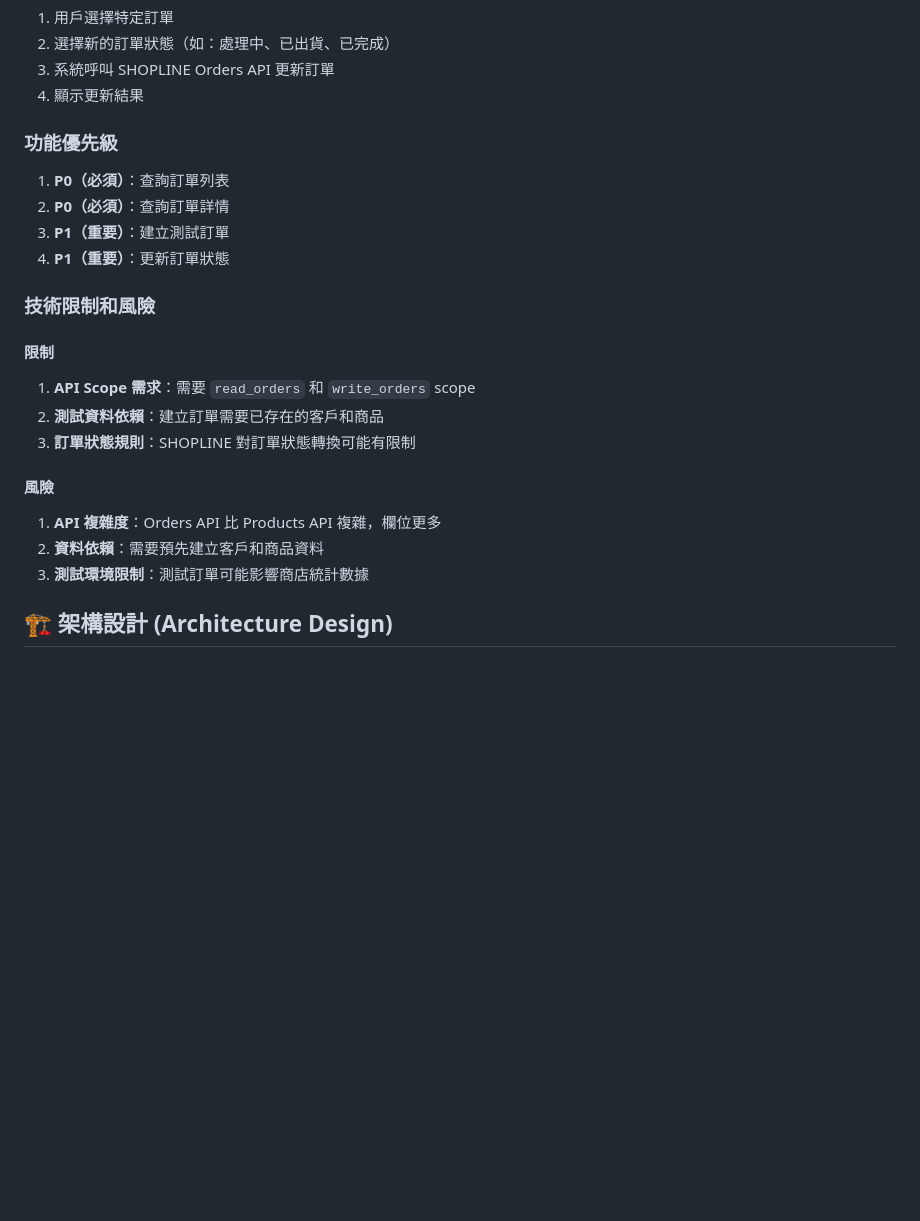
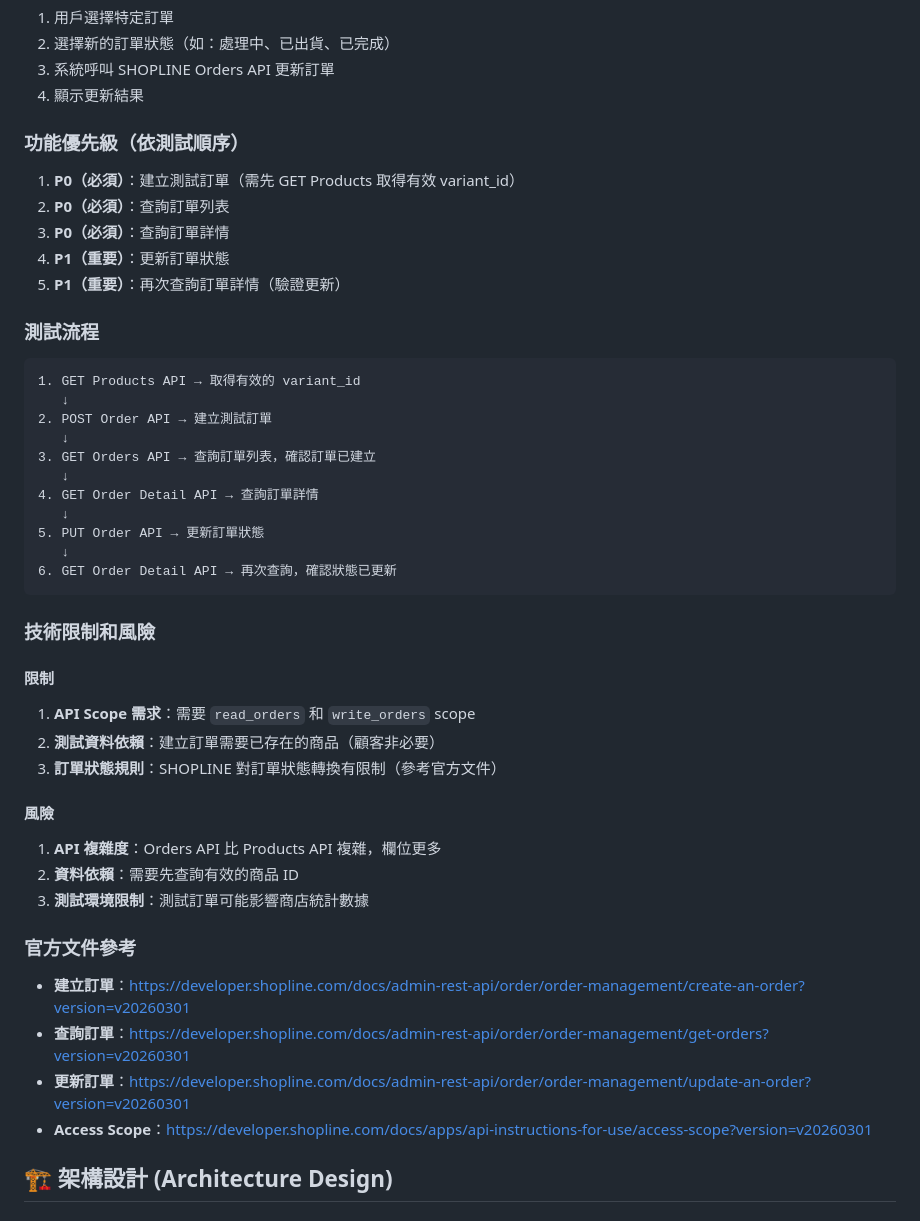
Before and after one commit to dreamsprouts/shopline-custom-app, a Markdown page: docs/sprints/SPRINT2_ORDERS_API_SPEC.md, the part around one of its changes. GitHub-like rendering; blank space fills up the shorter version.

````diff
--- a/docs/sprints/SPRINT2_ORDERS_API_SPEC.md
+++ b/docs/sprints/SPRINT2_ORDERS_API_SPEC.md
@@ -53,23 +53,45 @@
 3. 系統呼叫 SHOPLINE Orders API 更新訂單
 4. 顯示更新結果
 
-### 功能優先級
-1. **P0（必須）**：查詢訂單列表
-2. **P0（必須）**：查詢訂單詳情
-3. **P1（重要）**：建立測試訂單
+### 功能優先級（依測試順序）
+1. **P0（必須）**：建立測試訂單（需先 GET Products 取得有效 variant_id）
+2. **P0（必須）**：查詢訂單列表
+3. **P0（必須）**：查詢訂單詳情
 4. **P1（重要）**：更新訂單狀態
+5. **P1（重要）**：再次查詢訂單詳情（驗證更新）
+
+### 測試流程
+```
+1. GET Products API → 取得有效的 variant_id
+   ↓
+2. POST Order API → 建立測試訂單
+   ↓
+3. GET Orders API → 查詢訂單列表，確認訂單已建立
+   ↓
+4. GET Order Detail API → 查詢訂單詳情
+   ↓
+5. PUT Order API → 更新訂單狀態
+   ↓
+6. GET Order Detail API → 再次查詢，確認狀態已更新
+```
 
 ### 技術限制和風險
 
 #### 限制
 1. **API Scope 需求**：需要 `read_orders` 和 `write_orders` scope
-2. **測試資料依賴**：建立訂單需要已存在的客戶和商品
-3. **訂單狀態規則**：SHOPLINE 對訂單狀態轉換可能有限制
+2. **測試資料依賴**：建立訂單需要已存在的商品（顧客非必要）
+3. **訂單狀態規則**：SHOPLINE 對訂單狀態轉換有限制（參考官方文件）
 
 #### 風險
 1. **API 複雜度**：Orders API 比 Products API 複雜，欄位更多
-2. **資料依賴**：需要預先建立客戶和商品資料
+2. **資料依賴**：需要先查詢有效的商品 ID
 3. **測試環境限制**：測試訂單可能影響商店統計數據
+
+### 官方文件參考
+- **建立訂單**：https://developer.shopline.com/docs/admin-rest-api/order/order-management/create-an-order?version=v20260301
+- **查詢訂單**：https://developer.shopline.com/docs/admin-rest-api/order/order-management/get-orders?version=v20260301
+- **更新訂單**：https://developer.shopline.com/docs/admin-rest-api/order/order-management/update-an-order?version=v20260301
+- **Access Scope**：https://developer.shopline.com/docs/apps/api-instructions-for-use/access-scope?version=v20260301
 
 ## 🏗️ 架構設計 (Architecture Design)
 
````
Also changed, not shown: other parts of docs/sprints/SPRINT2_ORDERS_API_SPEC.md (+96 -41 lines), docs/research/SHOPLINE_ACCESS_SCOPES.md (added, +195 -0 lines).
